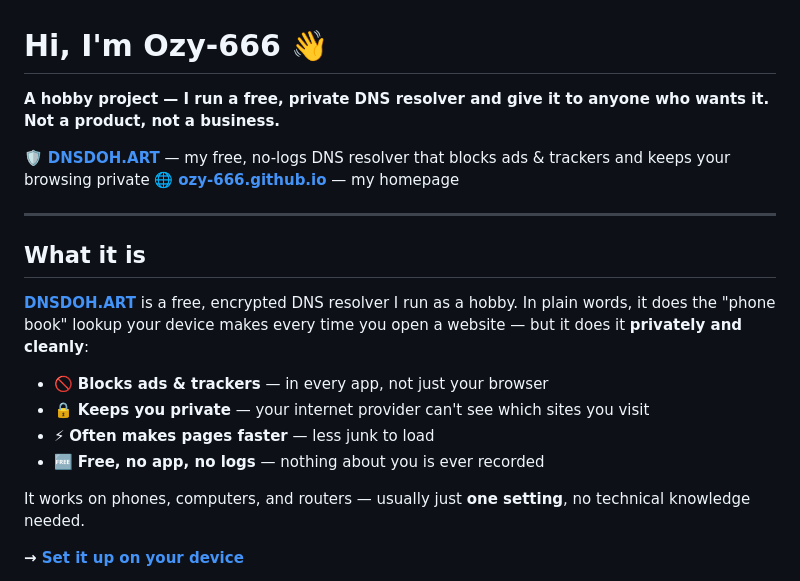
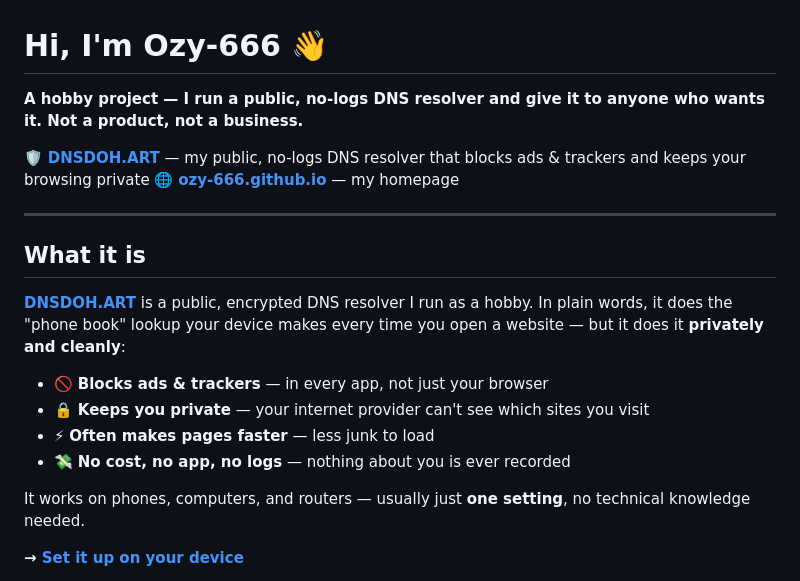
Before and after one commit to Ozy-666/Ozy-666.github.io, a Markdown page: README.md, the part around the change. GitHub-like rendering.

Commit message:
readme: drop 'free', use 'public DNS resolver'
Co-Authored-By: Claude Opus 4.8 <noreply@anthropic.com>

```diff
--- a/README.md
+++ b/README.md
@@ -1,20 +1,20 @@
 # Hi, I'm Ozy-666 👋
 
-**A hobby project — I run a free, private DNS resolver and give it to anyone who wants it. Not a product, not a business.**
+**A hobby project — I run a public, no-logs DNS resolver and give it to anyone who wants it. Not a product, not a business.**
 
-🛡️ **[DNSDOH.ART](https://dnsdoh.art/)** — my free, no-logs DNS resolver that blocks ads & trackers and keeps your browsing private
+🛡️ **[DNSDOH.ART](https://dnsdoh.art/)** — my public, no-logs DNS resolver that blocks ads & trackers and keeps your browsing private
 🌐 **[ozy-666.github.io](https://ozy-666.github.io/)** — my homepage
 
 ---
 
 ## What it is
 
-**[DNSDOH.ART](https://dnsdoh.art/)** is a free, encrypted DNS resolver I run as a hobby. In plain words, it does the "phone book" lookup your device makes every time you open a website — but it does it **privately and cleanly**:
+**[DNSDOH.ART](https://dnsdoh.art/)** is a public, encrypted DNS resolver I run as a hobby. In plain words, it does the "phone book" lookup your device makes every time you open a website — but it does it **privately and cleanly**:
 
 - 🚫 **Blocks ads & trackers** — in every app, not just your browser
 - 🔒 **Keeps you private** — your internet provider can't see which sites you visit
 - ⚡ **Often makes pages faster** — less junk to load
-- 🆓 **Free, no app, no logs** — nothing about you is ever recorded
+- 💸 **No cost, no app, no logs** — nothing about you is ever recorded
 
 It works on phones, computers, and routers — usually just **one setting**, no technical knowledge needed.
 
```
